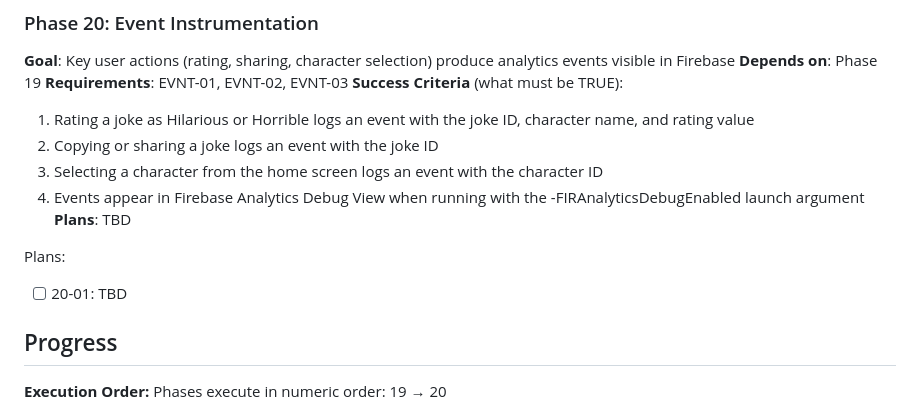
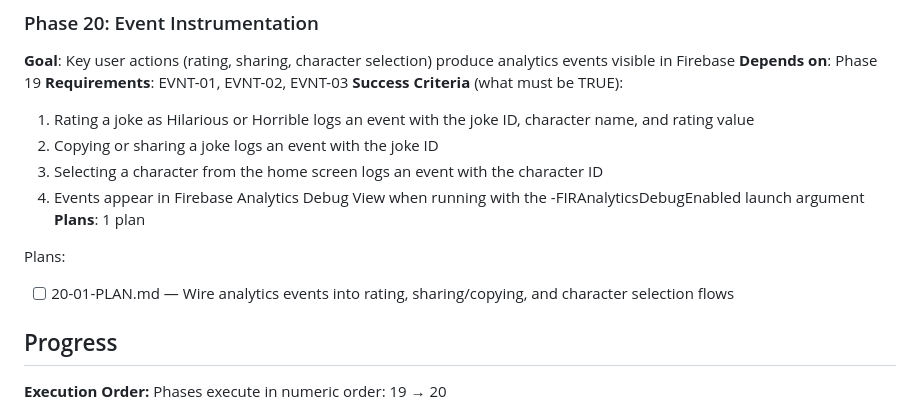
Before and after one commit to itsBrianCreates/mr-funny-jokes-ios-app, a Markdown page: .planning/ROADMAP.md, the part around the change. Rendered like a GitHub page.

Commit message:
docs(20): create phase plan

```diff
--- a/.planning/ROADMAP.md
+++ b/.planning/ROADMAP.md
@@ -91,10 +91,10 @@ Plans:
   2. Copying or sharing a joke logs an event with the joke ID
   3. Selecting a character from the home screen logs an event with the character ID
   4. Events appear in Firebase Analytics Debug View when running with the -FIRAnalyticsDebugEnabled launch argument
-**Plans**: TBD
+**Plans**: 1 plan
 
 Plans:
-- [ ] 20-01: TBD
+- [ ] 20-01-PLAN.md — Wire analytics events into rating, sharing/copying, and character selection flows
 
 ## Progress
 
```
Also changed, not shown: 1 other file.
